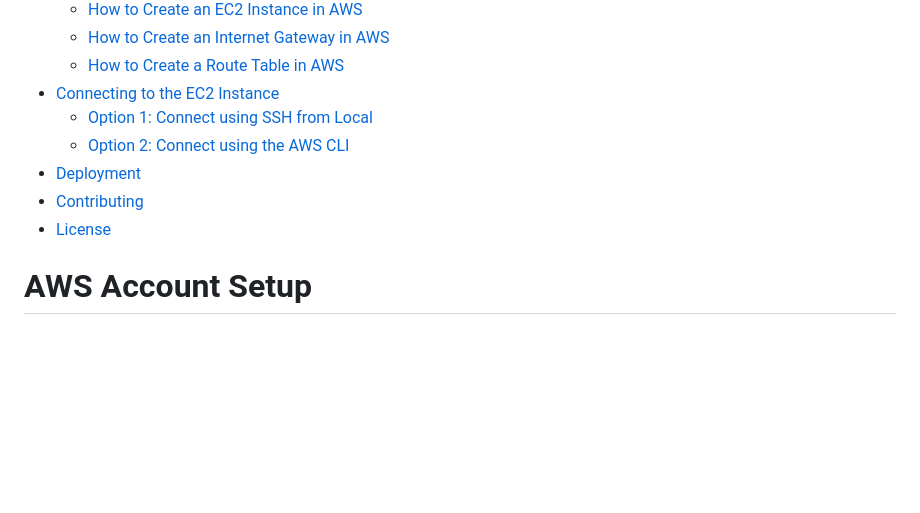
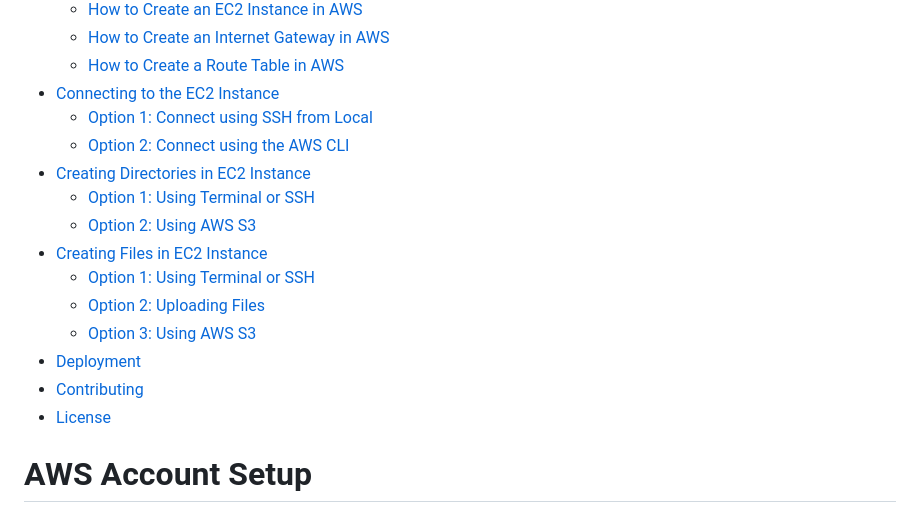
Before and after one commit to deep06bhakta/HotelFrontDesk_WebApp, a Markdown page: README.md, the part around the change. Rendered like a GitHub page; blank space fills up the shorter version.

```diff
--- a/README.md
+++ b/README.md
@@ -15,9 +15,17 @@ The purpose of this homework assignment is to get students an opportunity to bui
 - [Connecting to the EC2 Instance](#connecting-to-the-ec2-instance)
   - [Option 1: Connect using SSH from Local](#option-1-connect-using-ssh-from-local)
   - [Option 2: Connect using the AWS CLI](#option-2-connect-using-the-aws-cli)
+- [Creating Directories in EC2 Instance](#creating-directories-in-ec2-instance)
+  - [Option 1: Using Terminal or SSH](#option-1-using-terminal-or-ssh)
+  - [Option 2: Using AWS S3](#option-2-using-aws-s3)
+- [Creating Files in EC2 Instance](#creating-files-in-ec2-instance)
+  - [Option 1: Using Terminal or SSH](#option-1-using-terminal-or-ssh)
+  - [Option 2: Uploading Files](#option-2-uploading-files)
+  - [Option 3: Using AWS S3](#option-3-using-aws-s3)
 - [Deployment](#deployment)
 - [Contributing](#contributing)
 - [License](#license)
+
 
 
 # AWS Account Setup
```
